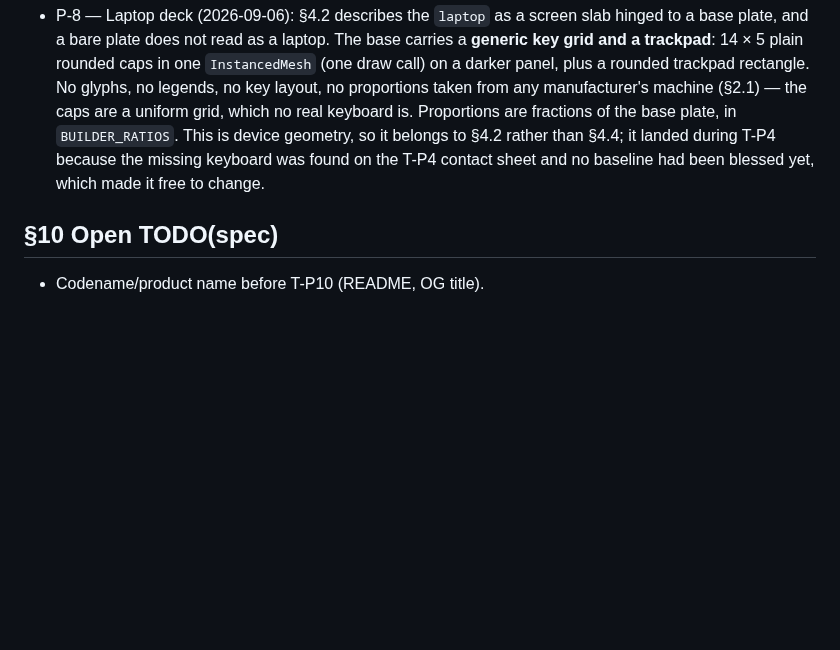
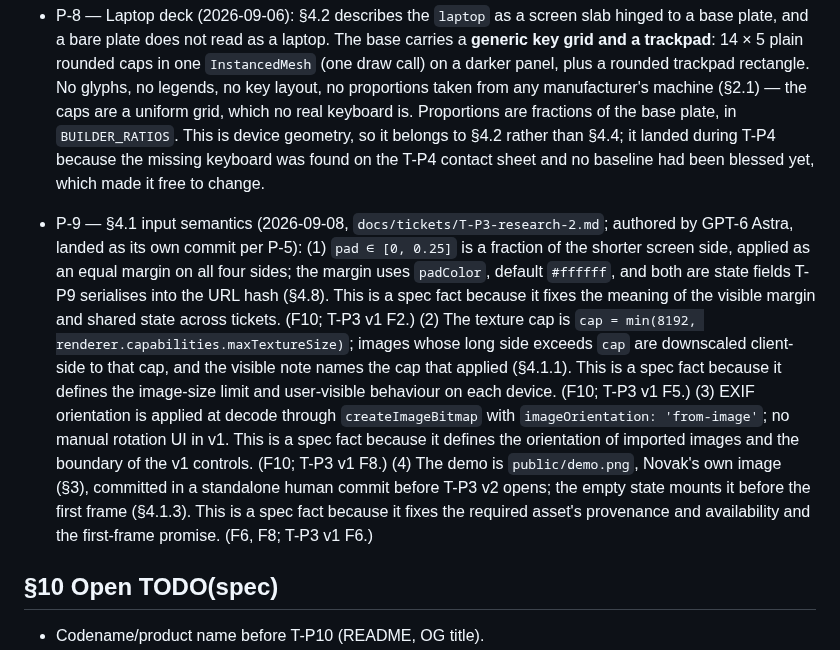
Before and after one commit to novakblagojevic-wq/plinth, a Markdown page: PLINTH_SPEC.md, the part around the change. Drawn GitHub-style; blank space fills up the shorter version.

Commit message:
PLINTH_SPEC: record P-9 (§4.1 input semantics — pad, cap, EXIF, demo image)
Authored by GPT-6 Astra from docs/tickets/T-P3-research-2.md F6/F8/F10;
landed verbatim, reflowed to the P-3…P-8 bullet shape. Spec-only commit
(P-5). Unblocks the T-P3 v2 ticket together with public/demo.png.

Co-Authored-By: Claude Fable 5.1 <noreply@anthropic.com>
Claude-Session: https://claude.ai/code/session_01RoAtRvWk5pzjFLT9wFf1VW

```diff
--- a/PLINTH_SPEC.md
+++ b/PLINTH_SPEC.md
@@ -264,6 +264,25 @@ Most Creative weakens. Do not cut T-P4 or T-P10 under any schedule.
   landed during T-P4 because the missing keyboard was found on the T-P4 contact sheet and
   no baseline had been blessed yet, which made it free to change.
 
+- P-9 — §4.1 input semantics (2026-09-08, `docs/tickets/T-P3-research-2.md`; authored
+  by GPT-6 Astra, landed as its own commit per P-5): (1) `pad ∈ [0, 0.25]` is a
+  fraction of the shorter screen side, applied as an equal margin on all four sides;
+  the margin uses `padColor`, default `#ffffff`, and both are state fields T-P9
+  serialises into the URL hash (§4.8). This is a spec fact because it fixes the
+  meaning of the visible margin and shared state across tickets. (F10; T-P3 v1 F2.)
+  (2) The texture cap is `cap = min(8192, renderer.capabilities.maxTextureSize)`;
+  images whose long side exceeds `cap` are downscaled client-side to that cap, and
+  the visible note names the cap that applied (§4.1.1). This is a spec fact because
+  it defines the image-size limit and user-visible behaviour on each device. (F10;
+  T-P3 v1 F5.) (3) EXIF orientation is applied at decode through `createImageBitmap`
+  with `imageOrientation: 'from-image'`; no manual rotation UI in v1. This is a spec
+  fact because it defines the orientation of imported images and the boundary of the
+  v1 controls. (F10; T-P3 v1 F8.) (4) The demo is `public/demo.png`, Novak's own
+  image (§3), committed in a standalone human commit before T-P3 v2 opens; the empty
+  state mounts it before the first frame (§4.1.3). This is a spec fact because it
+  fixes the required asset's provenance and availability and the first-frame
+  promise. (F6, F8; T-P3 v1 F6.)
+
 ## §10 Open TODO(spec)
 - Codename/product name before T-P10 (README, OG title).
 - Whether `laptop` hinge angle is a slider or two fixed values (decide at T-P2 by eye).
```
